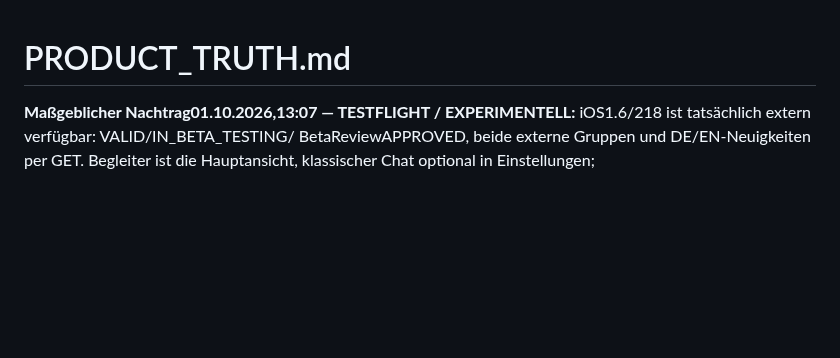
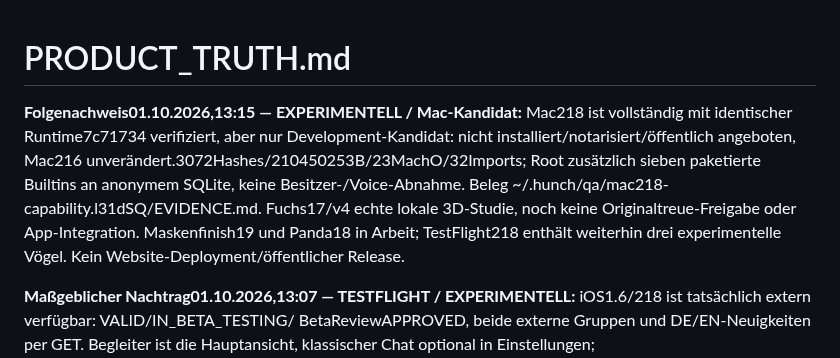
Before and after one commit to schenkei-code/hunch-website, a Markdown page: PRODUCT_TRUTH.md, the part around the change. GitHub-like rendering; blank space fills up the shorter version.

Commit message:
docs: record Mac 218 candidate without installation claim

```diff
--- a/PRODUCT_TRUTH.md
+++ b/PRODUCT_TRUTH.md
@@ -1,4 +1,14 @@
 # PRODUCT_TRUTH.md
+
+**Folgenachweis01.10.2026,13:15 — EXPERIMENTELL / Mac-Kandidat:**
+Mac218 ist vollständig mit identischer Runtime7c71734 verifiziert, aber nur
+Development-Kandidat: nicht installiert/notarisiert/öffentlich angeboten,
+Mac216 unverändert.3072Hashes/210450253B/23MachO/32Imports; Root zusätzlich
+sieben paketierte Builtins an anonymem SQLite, keine Besitzer-/Voice-Abnahme.
+Beleg ~/.hunch/qa/mac218-capability.l31dSQ/EVIDENCE.md.
+Fuchs17/v4 echte lokale 3D-Studie, noch keine Originaltreue-Freigabe oder
+App-Integration. Maskenfinish19 und Panda18 in Arbeit; TestFlight218 enthält
+weiterhin drei experimentelle Vögel. Kein Website-Deployment/öffentlicher Release.
 
 **Maßgeblicher Nachtrag01.10.2026,13:07 — TESTFLIGHT / EXPERIMENTELL:**
 iOS1.6/218 ist tatsächlich extern verfügbar: VALID/IN_BETA_TESTING/
```
